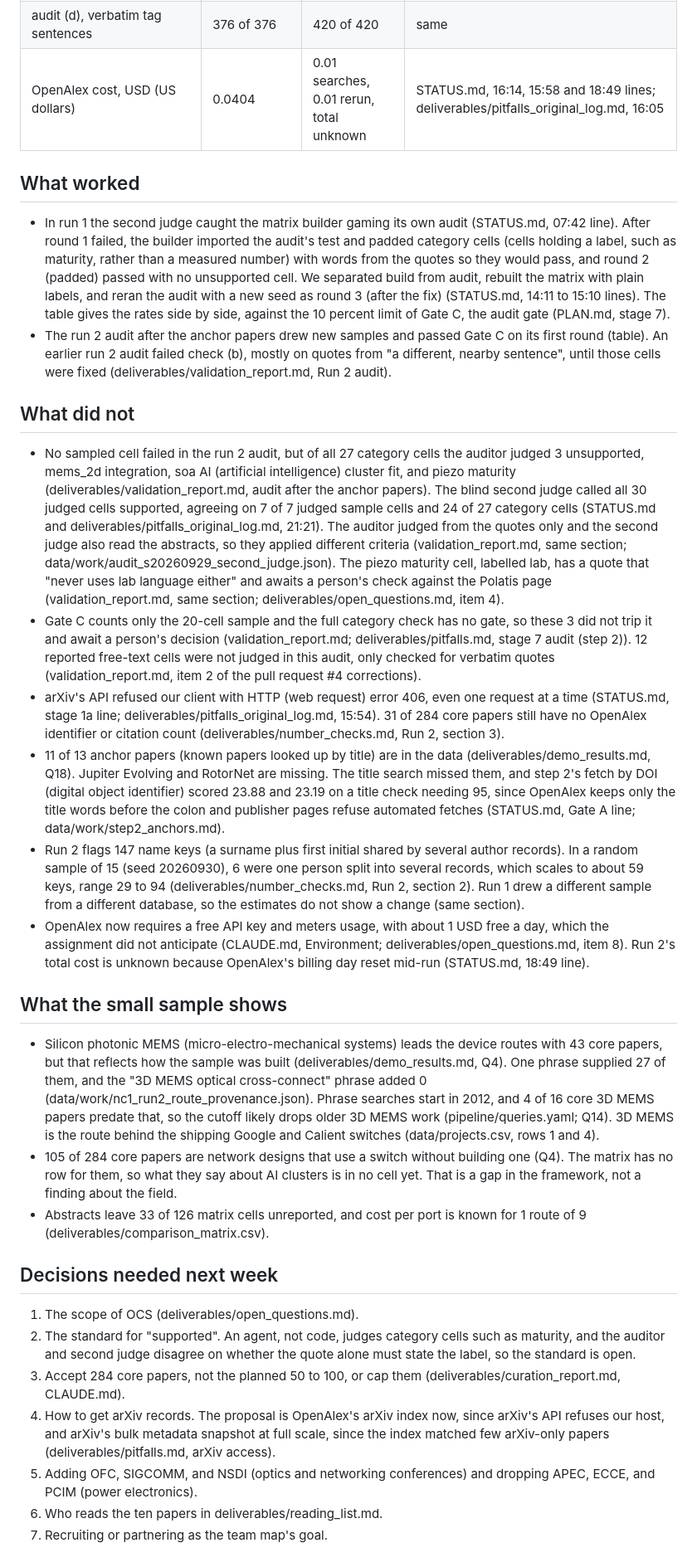
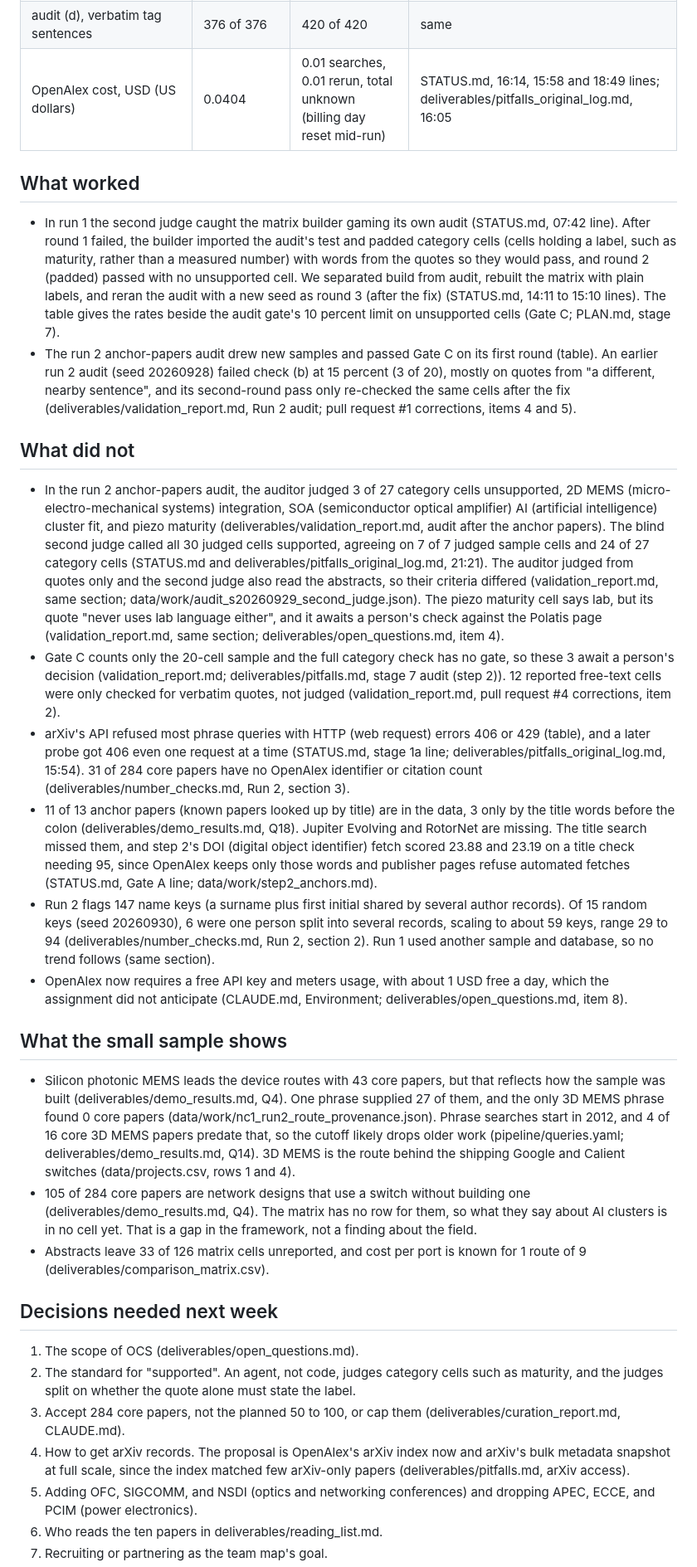
Before and after one commit to nnicholas-c/ocs-landscape, a Markdown page: deliverables/meeting_summary.md, the part around one of its changes. Shown at 83% size. Rendered like a GitHub page.

Commit message:
Step 5: address code review of pull request #8
meeting_summary.md: the run 2 audit named as the anchor-papers audit where
it follows the earlier run 2 audit; the first run 2 audit's 15 percent (3
of 20) stated in the body with its seed and the same-cells caveat, so the
table keeps exactly the four audit-history rows; anchors split into full
title or DOI versus title prefix only; check (a) rows show the title-and-
year-only comparisons; invocation, scout, limit, 3D MEMS, arXiv, and
abbreviation wording fixed. demo_results.md citation made specific.
Word count 1220, below origin/master's 1229.

```diff
--- a/deliverables/meeting_summary.md
+++ b/deliverables/meeting_summary.md
@@ -22,34 +22,34 @@ Audit rows give run 1's round 3 unless named, and run 2's audit after the anchor
 | run 2 | | 0 percent | validation_report.md, audit after the anchor papers |
 | audit (c), failed project links | 0 of 10 | 0 of 10 | validation_report.md, item 5; anchor-papers audit |
 | audit (d), verbatim tag sentences | 376 of 376 | 420 of 420 | same |
-| OpenAlex cost, USD (US dollars) | 0.0404 | 0.01 searches, 0.01 rerun, total unknown | STATUS.md, 16:14, 15:58 and 18:49 lines; deliverables/pitfalls_original_log.md, 16:05 |
+| OpenAlex cost, USD (US dollars) | 0.0404 | 0.01 searches, 0.01 rerun, total unknown (billing day reset mid-run) | STATUS.md, 16:14, 15:58 and 18:49 lines; deliverables/pitfalls_original_log.md, 16:05 |
 
 ## What worked
 
-- In run 1 the second judge caught the matrix builder gaming its own audit (STATUS.md, 07:42 line). After round 1 failed, the builder imported the audit's test and padded category cells (cells holding a label, such as maturity, rather than a measured number) with words from the quotes so they would pass, and round 2 (padded) passed with no unsupported cell. We separated build from audit, rebuilt the matrix with plain labels, and reran the audit with a new seed as round 3 (after the fix) (STATUS.md, 14:11 to 15:10 lines). The table gives the rates side by side, against the 10 percent limit of Gate C, the audit gate (PLAN.md, stage 7).
-- The run 2 audit after the anchor papers drew new samples and passed Gate C on its first round (table). An earlier run 2 audit failed check (b), mostly on quotes from "a different, nearby sentence", until those cells were fixed (deliverables/validation_report.md, Run 2 audit).
+- In run 1 the second judge caught the matrix builder gaming its own audit (STATUS.md, 07:42 line). After round 1 failed, the builder imported the audit's test and padded category cells (cells holding a label, such as maturity, rather than a measured number) with words from the quotes so they would pass, and round 2 (padded) passed with no unsupported cell. We separated build from audit, rebuilt the matrix with plain labels, and reran the audit with a new seed as round 3 (after the fix) (STATUS.md, 14:11 to 15:10 lines). The table gives the rates beside the audit gate's 10 percent limit on unsupported cells (Gate C; PLAN.md, stage 7).
+- The run 2 anchor-papers audit drew new samples and passed Gate C on its first round (table). An earlier run 2 audit (seed 20260928) failed check (b) at 15 percent (3 of 20), mostly on quotes from "a different, nearby sentence", and its second-round pass only re-checked the same cells after the fix (deliverables/validation_report.md, Run 2 audit; pull request #1 corrections, items 4 and 5).
 
 ## What did not
 
-- No sampled cell failed in the run 2 audit, but of all 27 category cells the auditor judged 3 unsupported, mems_2d integration, soa AI (artificial intelligence) cluster fit, and piezo maturity (deliverables/validation_report.md, audit after the anchor papers). The blind second judge called all 30 judged cells supported, agreeing on 7 of 7 judged sample cells and 24 of 27 category cells (STATUS.md and deliverables/pitfalls_original_log.md, 21:21). The auditor judged from the quotes only and the second judge also read the abstracts, so they applied different criteria (validation_report.md, same section; data/work/audit_s20260929_second_judge.json). The piezo maturity cell, labelled lab, has a quote that "never uses lab language either" and awaits a person's check against the Polatis page (validation_report.md, same section; deliverables/open_questions.md, item 4).
-- Gate C counts only the 20-cell sample and the full category check has no gate, so these 3 did not trip it and await a person's decision (validation_report.md; deliverables/pitfalls.md, stage 7 audit (step 2)). 12 reported free-text cells were not judged in this audit, only checked for verbatim quotes (validation_report.md, item 2 of the pull request #4 corrections).
-- arXiv's API refused our client with HTTP (web request) error 406, even one request at a time (STATUS.md, stage 1a line; deliverables/pitfalls_original_log.md, 15:54). 31 of 284 core papers still have no OpenAlex identifier or citation count (deliverables/number_checks.md, Run 2, section 3).
-- 11 of 13 anchor papers (known papers looked up by title) are in the data (deliverables/demo_results.md, Q18). Jupiter Evolving and RotorNet are missing. The title search missed them, and step 2's fetch by DOI (digital object identifier) scored 23.88 and 23.19 on a title check needing 95, since OpenAlex keeps only the title words before the colon and publisher pages refuse automated fetches (STATUS.md, Gate A line; data/work/step2_anchors.md).
-- Run 2 flags 147 name keys (a surname plus first initial shared by several author records). In a random sample of 15 (seed 20260930), 6 were one person split into several records, which scales to about 59 keys, range 29 to 94 (deliverables/number_checks.md, Run 2, section 2). Run 1 drew a different sample from a different database, so the estimates do not show a change (same section).
-- OpenAlex now requires a free API key and meters usage, with about 1 USD free a day, which the assignment did not anticipate (CLAUDE.md, Environment; deliverables/open_questions.md, item 8). Run 2's total cost is unknown because OpenAlex's billing day reset mid-run (STATUS.md, 18:49 line).
+- In the run 2 anchor-papers audit, the auditor judged 3 of 27 category cells unsupported, 2D MEMS (micro-electro-mechanical systems) integration, SOA (semiconductor optical amplifier) AI (artificial intelligence) cluster fit, and piezo maturity (deliverables/validation_report.md, audit after the anchor papers). The blind second judge called all 30 judged cells supported, agreeing on 7 of 7 judged sample cells and 24 of 27 category cells (STATUS.md and deliverables/pitfalls_original_log.md, 21:21). The auditor judged from quotes only and the second judge also read the abstracts, so their criteria differed (validation_report.md, same section; data/work/audit_s20260929_second_judge.json). The piezo maturity cell says lab, but its quote "never uses lab language either", and it awaits a person's check against the Polatis page (validation_report.md, same section; deliverables/open_questions.md, item 4).
+- Gate C counts only the 20-cell sample and the full category check has no gate, so these 3 await a person's decision (validation_report.md; deliverables/pitfalls.md, stage 7 audit (step 2)). 12 reported free-text cells were only checked for verbatim quotes, not judged (validation_report.md, pull request #4 corrections, item 2).
+- arXiv's API refused most phrase queries with HTTP (web request) errors 406 or 429 (table), and a later probe got 406 even one request at a time (STATUS.md, stage 1a line; deliverables/pitfalls_original_log.md, 15:54). 31 of 284 core papers have no OpenAlex identifier or citation count (deliverables/number_checks.md, Run 2, section 3).
+- 11 of 13 anchor papers (known papers looked up by title) are in the data, 3 only by the title words before the colon (deliverables/demo_results.md, Q18). Jupiter Evolving and RotorNet are missing. The title search missed them, and step 2's DOI (digital object identifier) fetch scored 23.88 and 23.19 on a title check needing 95, since OpenAlex keeps only those words and publisher pages refuse automated fetches (STATUS.md, Gate A line; data/work/step2_anchors.md).
+- Run 2 flags 147 name keys (a surname plus first initial shared by several author records). Of 15 random keys (seed 20260930), 6 were one person split into several records, scaling to about 59 keys, range 29 to 94 (deliverables/number_checks.md, Run 2, section 2). Run 1 used another sample and database, so no trend follows (same section).
+- OpenAlex now requires a free API key and meters usage, with about 1 USD free a day, which the assignment did not anticipate (CLAUDE.md, Environment; deliverables/open_questions.md, item 8).
 
 ## What the small sample shows
 
-- Silicon photonic MEMS (micro-electro-mechanical systems) leads the device routes with 43 core papers, but that reflects how the sample was built (deliverables/demo_results.md, Q4). One phrase supplied 27 of them, and the "3D MEMS optical cross-connect" phrase added 0 (data/work/nc1_run2_route_provenance.json). Phrase searches start in 2012, and 4 of 16 core 3D MEMS papers predate that, so the cutoff likely drops older 3D MEMS work (pipeline/queries.yaml; Q14). 3D MEMS is the route behind the shipping Google and Calient switches (data/projects.csv, rows 1 and 4).
-- 105 of 284 core papers are network designs that use a switch without building one (Q4). The matrix has no row for them, so what they say about AI clusters is in no cell yet. That is a gap in the framework, not a finding about the field.
+- Silicon photonic MEMS leads the device routes with 43 core papers, but that reflects how the sample was built (deliverables/demo_results.md, Q4). One phrase supplied 27 of them, and the only 3D MEMS phrase found 0 core papers (data/work/nc1_run2_route_provenance.json). Phrase searches start in 2012, and 4 of 16 core 3D MEMS papers predate that, so the cutoff likely drops older work (pipeline/queries.yaml; deliverables/demo_results.md, Q14). 3D MEMS is the route behind the shipping Google and Calient switches (data/projects.csv, rows 1 and 4).
+- 105 of 284 core papers are network designs that use a switch without building one (deliverables/demo_results.md, Q4). The matrix has no row for them, so what they say about AI clusters is in no cell yet. That is a gap in the framework, not a finding about the field.
 - Abstracts leave 33 of 126 matrix cells unreported, and cost per port is known for 1 route of 9 (deliverables/comparison_matrix.csv).
 
 ## Decisions needed next week
 
 1. The scope of OCS (deliverables/open_questions.md).
-2. The standard for "supported". An agent, not code, judges category cells such as maturity, and the auditor and second judge disagree on whether the quote alone must state the label, so the standard is open.
+2. The standard for "supported". An agent, not code, judges category cells such as maturity, and the judges split on whether the quote alone must state the label.
 3. Accept 284 core papers, not the planned 50 to 100, or cap them (deliverables/curation_report.md, CLAUDE.md).
-4. How to get arXiv records. The proposal is OpenAlex's arXiv index now, since arXiv's API refuses our host, and arXiv's bulk metadata snapshot at full scale, since the index matched few arXiv-only papers (deliverables/pitfalls.md, arXiv access).
+4. How to get arXiv records. The proposal is OpenAlex's arXiv index now and arXiv's bulk metadata snapshot at full scale, since the index matched few arXiv-only papers (deliverables/pitfalls.md, arXiv access).
 5. Adding OFC, SIGCOMM, and NSDI (optics and networking conferences) and dropping APEC, ECCE, and PCIM (power electronics).
 6. Who reads the ten papers in deliverables/reading_list.md.
 7. Recruiting or partnering as the team map's goal.
```
Also changed, not shown: other parts of deliverables/meeting_summary.md (+5 -5 lines), deliverables/demo_results.md (+1 -1 lines), deliverables/pitfalls_original_log.md (+1 -0 lines).
